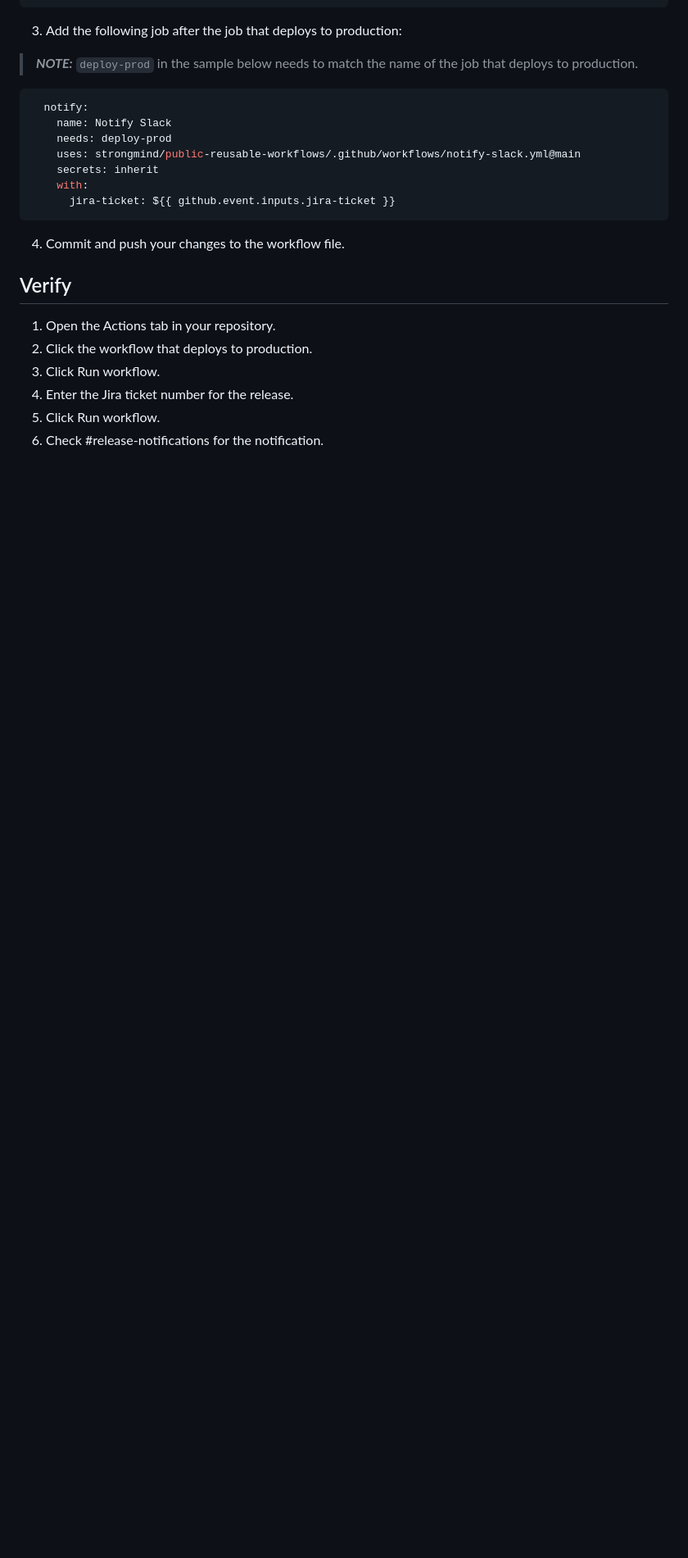
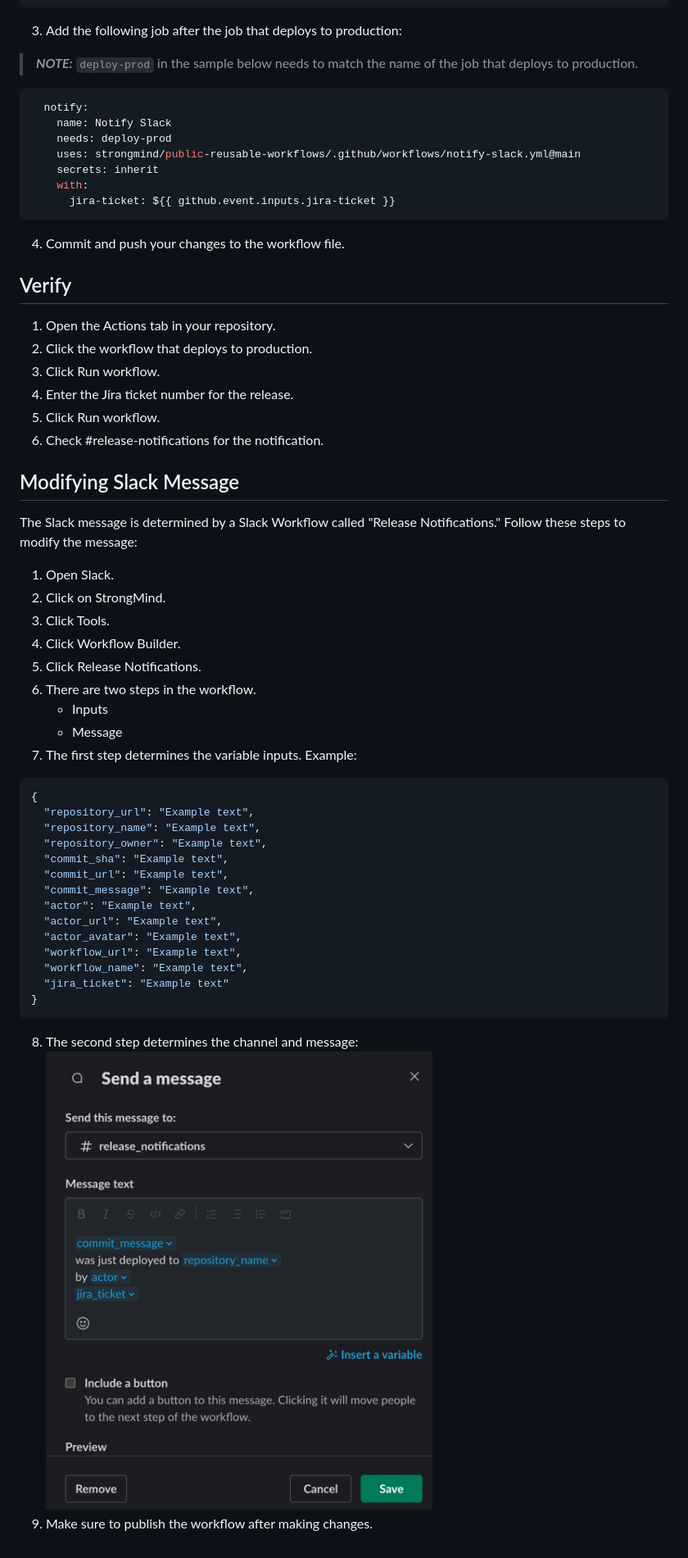
Before and after one commit to StrongMind/public-reusable-workflows, a Markdown page: docs/slack-release-notification.md, the part around the change. Shown at 82% size. Rendered like a GitHub page; pictures changed too: docs/slack_message_editor.png (added); blank space fills up the shorter version.

Commit message:
BEL-954 Add instructions to change message

````diff
--- a/docs/slack-release-notification.md
+++ b/docs/slack-release-notification.md
@@ -37,3 +37,35 @@ Use these instructions to add a step to your production release workflow that no
 4. Enter the Jira ticket number for the release.
 5. Click Run workflow.
 6. Check #release-notifications for the notification.
+
+## Modifying Slack Message
+The Slack message is determined by a Slack Workflow called "Release Notifications."
+Follow these steps to modify the message:
+1. Open Slack.
+2. Click on StrongMind.
+3. Click Tools.
+4. Click Workflow Builder.
+5. Click Release Notifications.
+6. There are two steps in the workflow.
+    - Inputs
+    - Message
+7. The first step determines the variable inputs. Example:
+```json
+{
+  "repository_url": "Example text",
+  "repository_name": "Example text",
+  "repository_owner": "Example text",
+  "commit_sha": "Example text",
+  "commit_url": "Example text",
+  "commit_message": "Example text",
+  "actor": "Example text",
+  "actor_url": "Example text",
+  "actor_avatar": "Example text",
+  "workflow_url": "Example text",
+  "workflow_name": "Example text",
+  "jira_ticket": "Example text"
+}
+```
+8. The second step determines the channel and message:
+![slack_message_editor.png](slack_message_editor.png)
+9. Make sure to publish the workflow after making changes.
````
